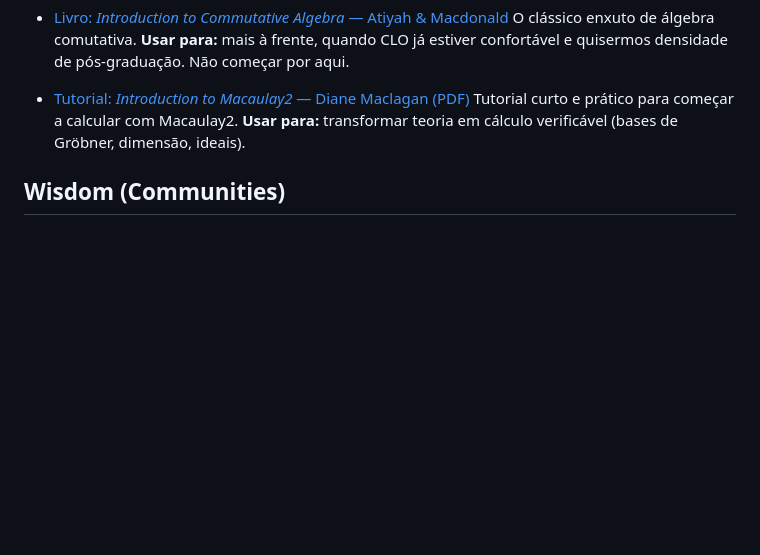
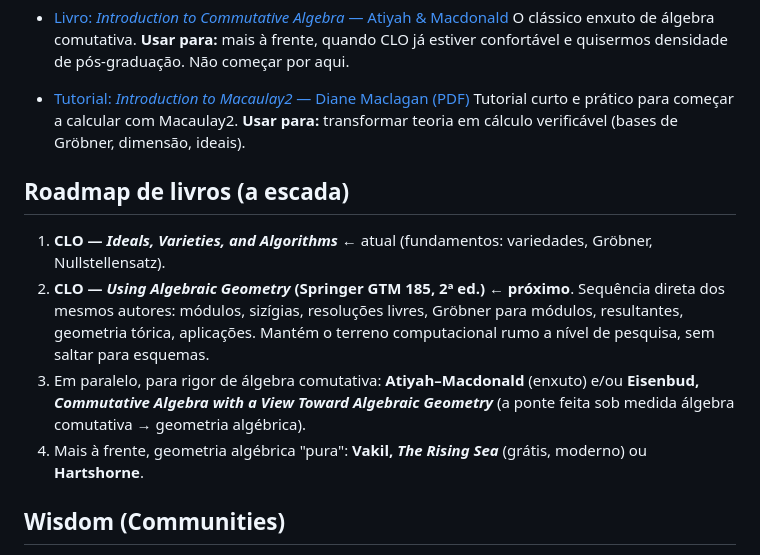
Before and after one commit to ftrajano/geometria-algebrica, a Markdown page: RESOURCES.md, the part around the change. Rendered like a GitHub page; blank space fills up the shorter version.

Commit message:
Roadmap de livros: Using Algebraic Geometry como sequência do CLO
Co-Authored-By: Claude Opus 4.8 (1M context) <noreply@anthropic.com>

```diff
--- a/RESOURCES.md
+++ b/RESOURCES.md
@@ -26,6 +26,12 @@
 - [Tutorial: *Introduction to Macaulay2* — Diane Maclagan (PDF)](https://people.maths.ox.ac.uk/agp/M2Tutorial.pdf)
   Tutorial curto e prático para começar a calcular com Macaulay2. **Usar para:** transformar teoria em cálculo verificável (bases de Gröbner, dimensão, ideais).
 
+## Roadmap de livros (a escada)
+1. **CLO — *Ideals, Varieties, and Algorithms*** ← atual (fundamentos: variedades, Gröbner, Nullstellensatz).
+2. **CLO — *Using Algebraic Geometry* (Springer GTM 185, 2ª ed.)** ← **próximo**. Sequência direta dos mesmos autores: módulos, sizígias, resoluções livres, Gröbner para módulos, resultantes, geometria tórica, aplicações. Mantém o terreno computacional rumo a nível de pesquisa, sem saltar para esquemas.
+3. Em paralelo, para rigor de álgebra comutativa: **Atiyah–Macdonald** (enxuto) e/ou **Eisenbud, *Commutative Algebra with a View Toward Algebraic Geometry*** (a ponte feita sob medida álgebra comutativa → geometria algébrica).
+4. Mais à frente, geometria algébrica "pura": **Vakil, *The Rising Sea*** (grátis, moderno) ou **Hartshorne**.
+
 ## Wisdom (Communities)
 
 - [Mathematics Stack Exchange](https://math.stackexchange.com/) — tags `abstract-algebra`, `commutative-algebra`, `algebraic-geometry`.
```
